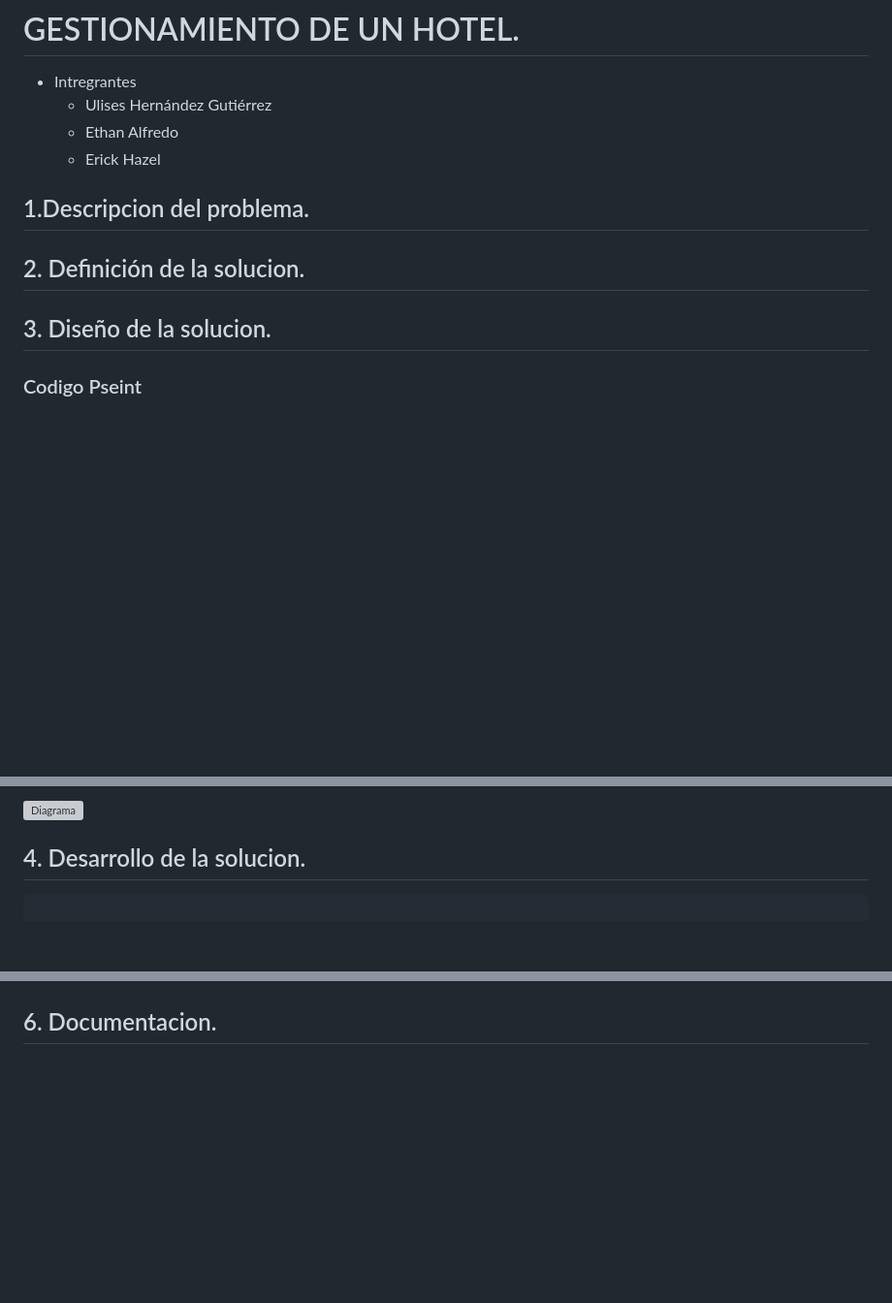
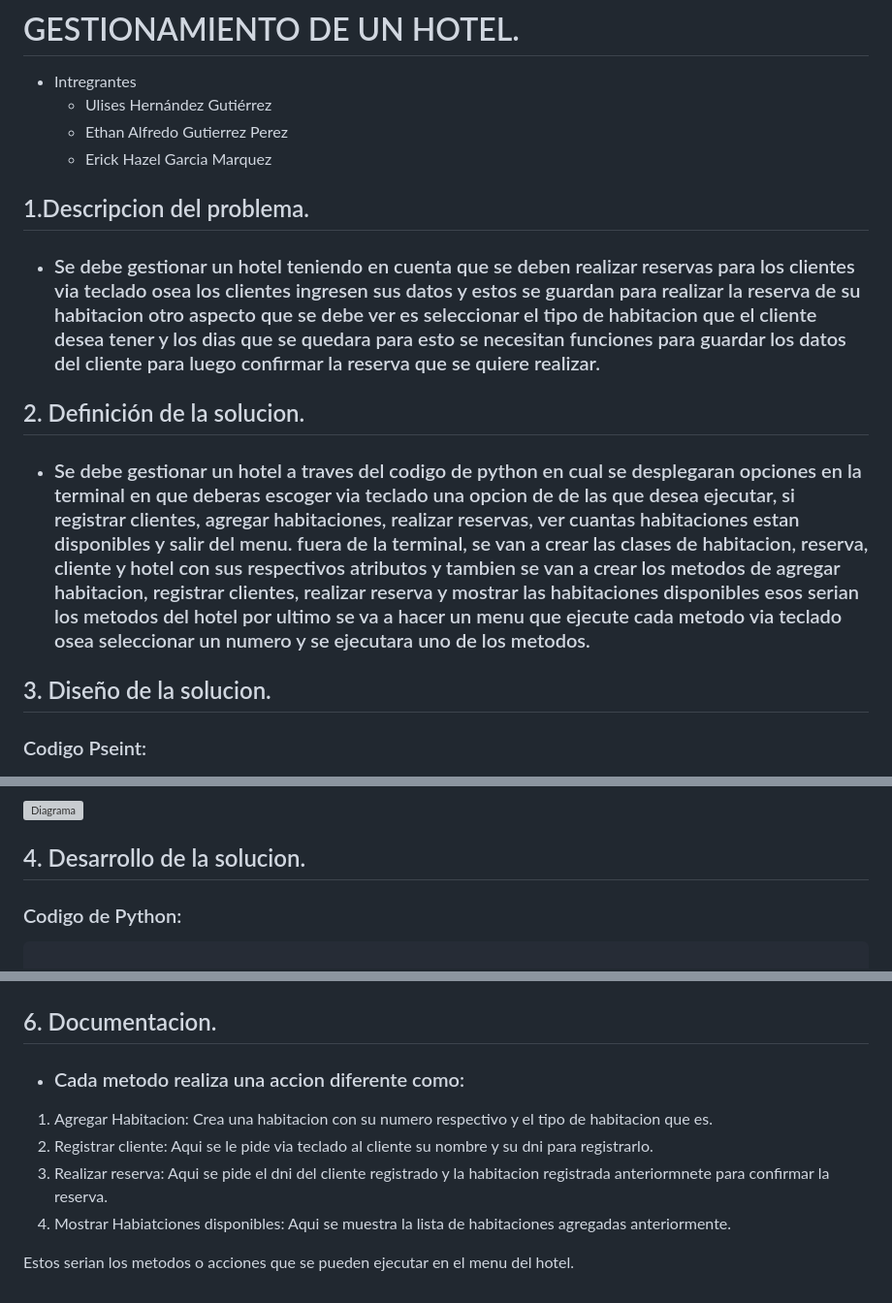
Before and after one commit to Ulises-Hdz/-gestion_hotel, a Markdown page: README.md, 3 parts joined by grey strips. Shown at 97% size. Rendered like a GitHub page; blank space fills up the shorter version; grey boxes are pictures that could not be loaded.

Commit message:
Se completo la metodologia de las 6 D por lo tanto se termino el proyecto

````diff
--- a/README.md
+++ b/README.md
@@ -3,15 +3,16 @@
 
 * Intregrantes
     * Ulises Hernández Gutiérrez
-    * Ethan Alfredo
-    * Erick Hazel
+    * Ethan Alfredo Gutierrez Perez
+    * Erick Hazel Garcia Marquez
 
 ## 1.Descripcion del problema.
+* ### Se debe gestionar un hotel teniendo en cuenta que se deben realizar reservas para los clientes via teclado osea los clientes ingresen sus datos y estos se guardan para realizar la reserva de su habitacion otro aspecto que se debe ver es seleccionar el tipo de habitacion que el cliente desea tener y los dias que se quedara para esto se necesitan funciones para guardar los datos del cliente para luego confirmar la reserva que se quiere realizar.
 
 ## 2. Definición de la solucion.
-
+* ### Se debe gestionar un hotel a traves del codigo de python en cual se desplegaran opciones en la terminal en que deberas escoger via teclado una opcion de de las que desea ejecutar, si registrar clientes, agregar habitaciones, realizar reservas, ver cuantas habitaciones estan disponibles y salir del menu. fuera de la terminal, se van a crear las clases de habitacion, reserva, cliente y hotel con sus respectivos atributos y tambien se van a crear los metodos de agregar habitacion, registrar clientes, realizar reserva y mostrar las habitaciones disponibles esos serian los metodos del hotel por ultimo se va a hacer un menu que ejecute cada metodo via teclado osea seleccionar un numero y se ejecutara uno de los metodos.
 ## 3. Diseño de la solucion.
-### Codigo Pseint
+### Codigo Pseint:
 ![Pseint](/doc/Captura%20de%20pantalla%202024-11-30%20230449.png)
 ![Pseint](/doc/Captura%20de%20pantalla%202024-11-30%20230505.png)
 ![Pseint](/doc/Captura%20de%20pantalla%202024-11-30%20230524.png)
@@ -25,6 +26,7 @@
 ### Diagrama de flujo:
 ![Diagrama](/doc/GestionHotel4%20prueba.png)
 ## 4. Desarrollo de la solucion.
+### Codigo de Python:
 ```python
 
 class Habitacion:
@@ -125,3 +128,10 @@ if __name__ == "__main__":
 ![Prueba_Python](/doc/Captura%20de%20pantalla%202024-12-02%20102948.png)
 
 ## 6. Documentacion.
+* ### Cada metodo realiza una accion diferente como:
+ 1. Agregar Habitacion: Crea una habitacion con su numero respectivo y el tipo de habitacion que es.
+ 2. Registrar cliente: Aqui se le pide via teclado al cliente su nombre y su dni para registrarlo.
+ 3. Realizar reserva: Aqui se pide el dni del cliente registrado y la habitacion registrada anteriormnete para confirmar la reserva.
+ 4. Mostrar Habiatciones disponibles: Aqui se muestra la lista de habitaciones agregadas anteriormente.
+
+Estos serian los metodos o acciones que se pueden ejecutar en el menu del hotel.
````
Also changed, not shown: other parts of README.md (+2 -1 lines).
